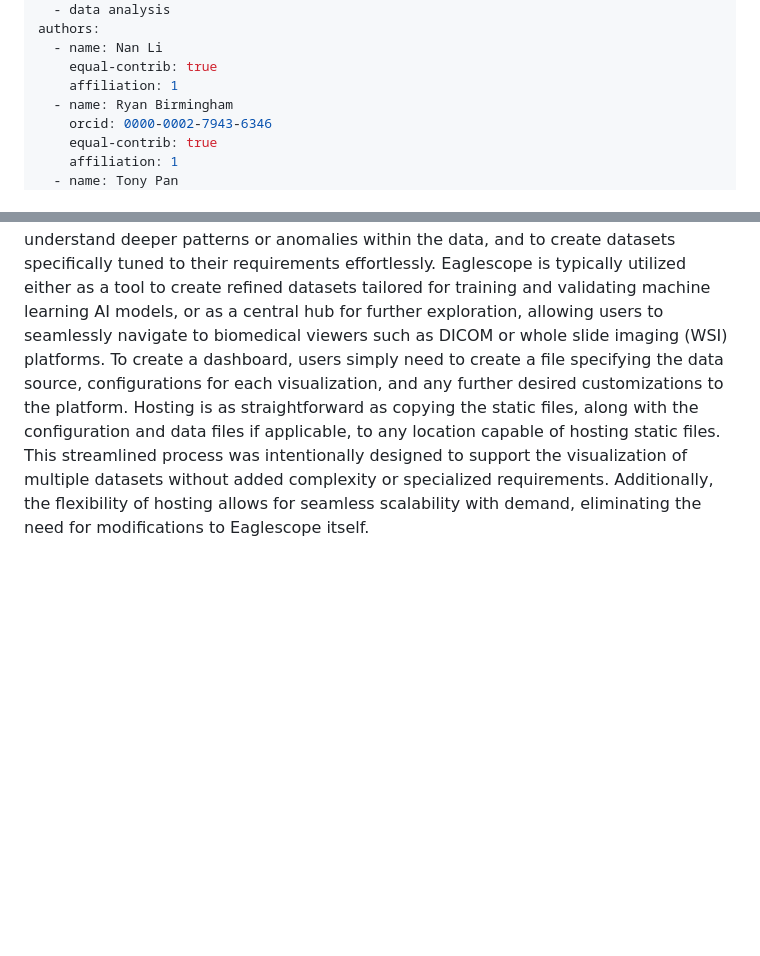
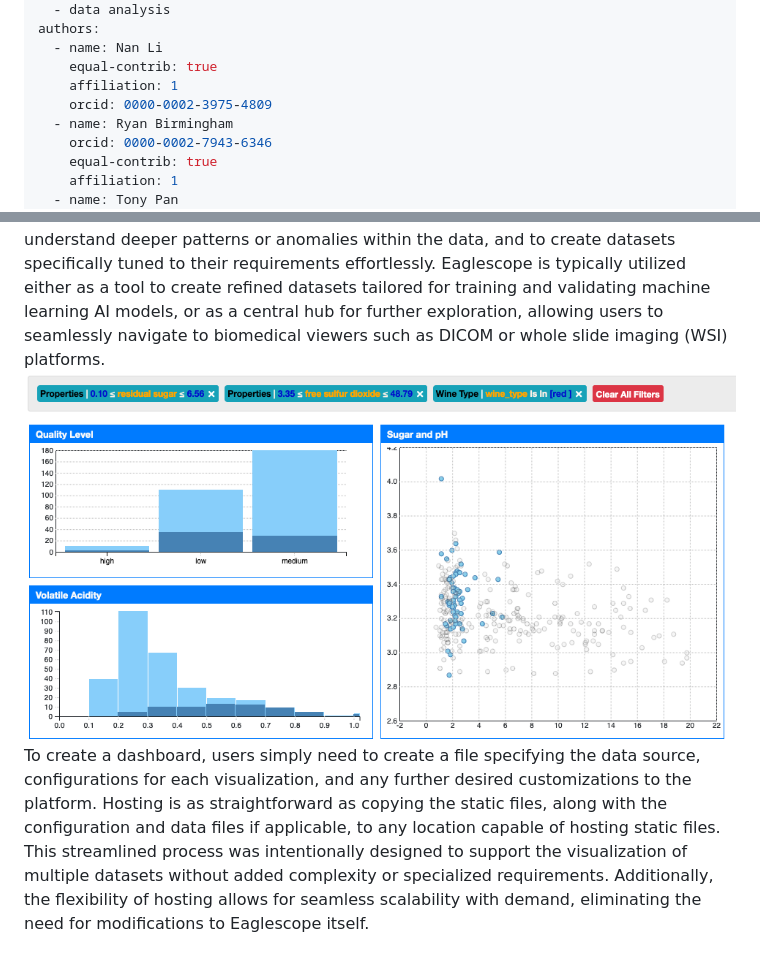
Before and after one commit to sharmalab/eaglescope, a Markdown page: paper.md, 2 parts joined by grey strips. GitHub-like rendering; pictures changed too: ContextualVis.png (added); blank space fills up the shorter version.

Commit message:
add figure, clean up citation

```diff
--- a/paper.md
+++ b/paper.md
@@ -10,6 +10,7 @@ authors:
   - name: Nan Li
     equal-contrib: true
     affiliation: 1
+    orcid: 0000-0002-3975-4809
   - name: Ryan Birmingham
     orcid: 0000-0002-7943-6346
     equal-contrib: true
@@ -33,6 +34,7 @@ bibliography: paper.bib
 
 Eaglescope is a configurable code-free interactive visualization and cohort selection tool designed for biomedical data exploration. It is designed to be hosted flexibly without the need for a dedicated server, and creates an interactive dashboard based upon a configuration file and either an API or data file. It uses visualizations of sets of features to describe and enable contextual filtering of the data. This allows for users to understand deeper patterns or anomalies within the data, and to create datasets specifically tuned to their requirements effortlessly.
 Eaglescope is typically utilized either as a tool to create refined datasets tailored for training and validating machine learning AI models, or as a central hub for further exploration, allowing users to seamlessly navigate to biomedical viewers such as DICOM or whole slide imaging (WSI) platforms.
+![Interactive Contextual Visualizations](./ContextualVis.png)
 To create a dashboard, users simply need to create a file specifying the data source, configurations for each visualization, and any further desired customizations to the platform. Hosting is as straightforward as copying the static files, along with the configuration and data files if applicable, to any location capable of hosting static files. This streamlined process was intentionally designed to support the visualization of multiple datasets without added complexity or specialized requirements. Additionally, the flexibility of hosting allows for seamless scalability with demand, eliminating the need for modifications to Eaglescope itself.
 
 # Statement of Need
```
Also changed, not shown: 1 other file.
